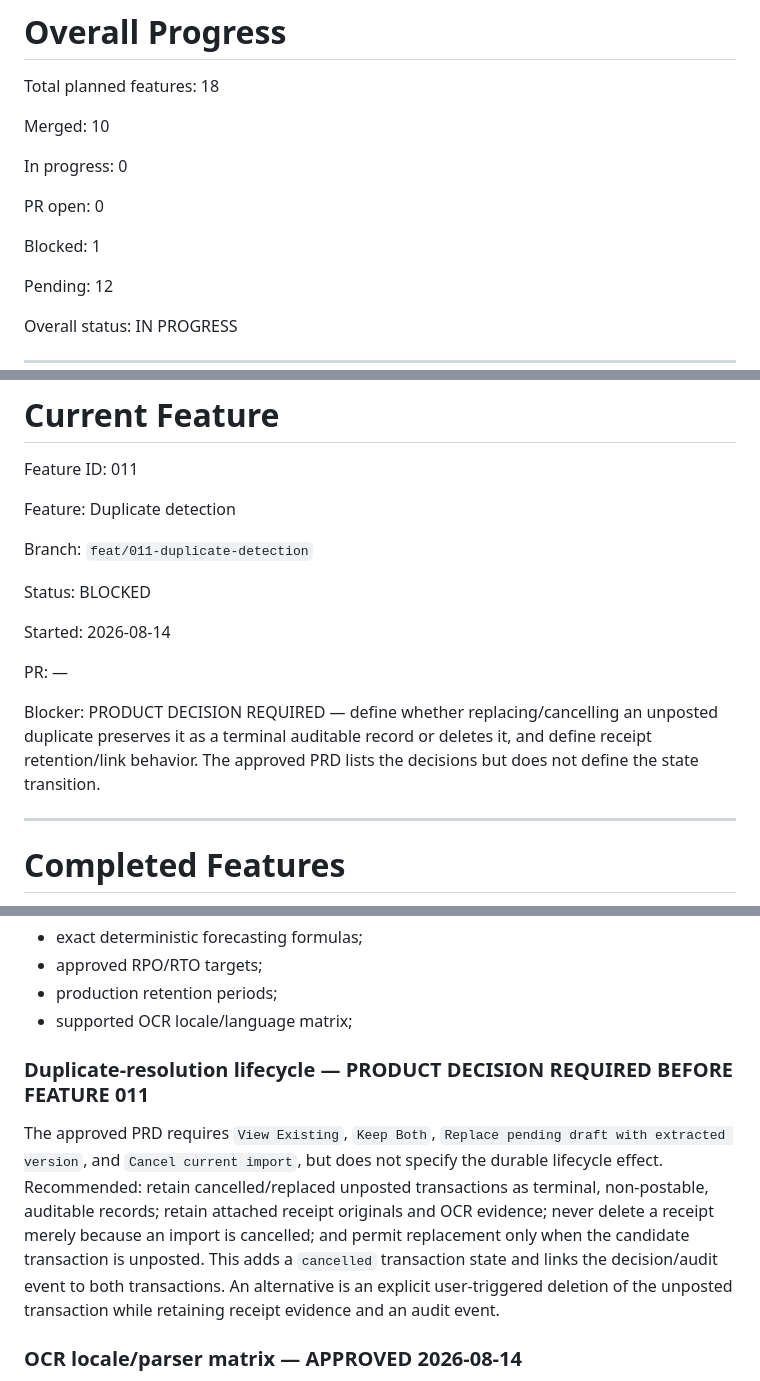
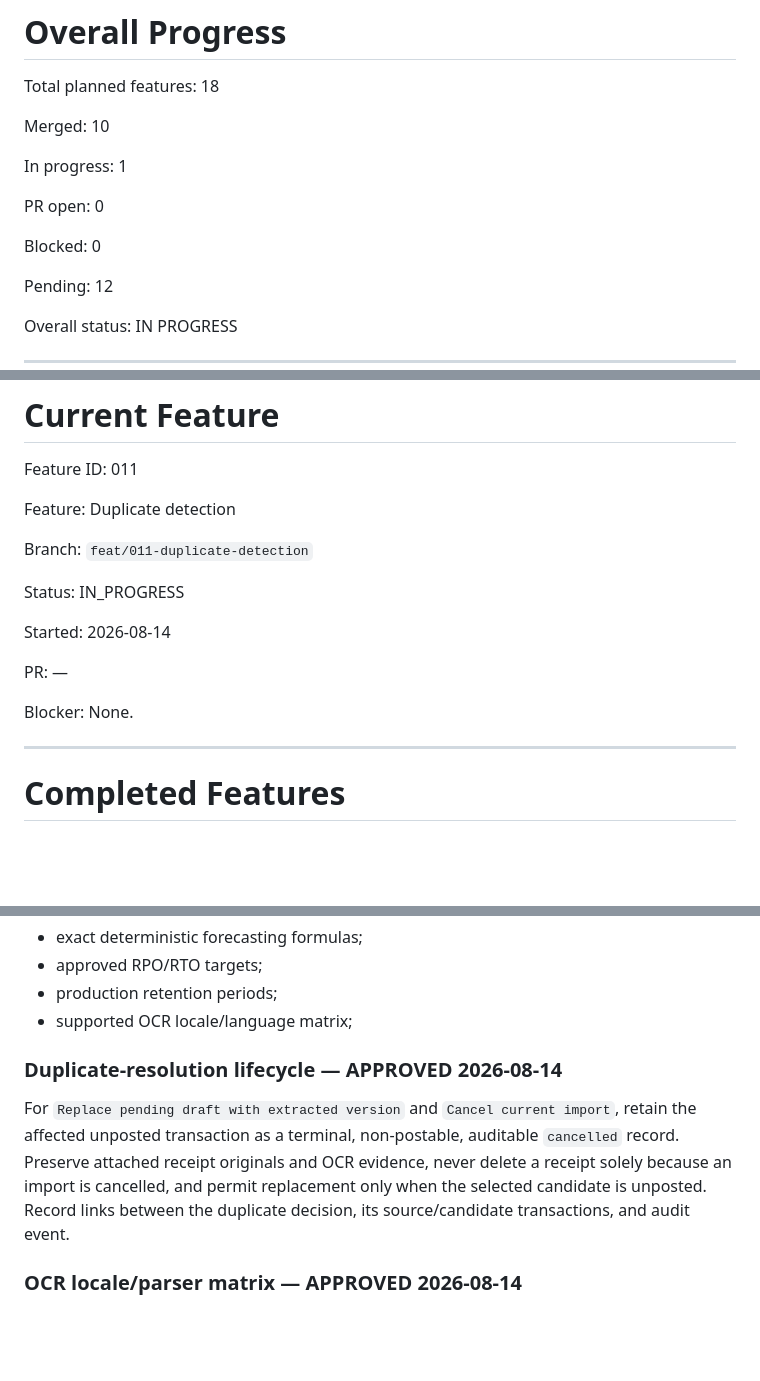
Before and after one commit to Eyobalex/expense-tracker-backend, a Markdown page: IMPLEMENTATION_PROGRESS.md, 3 parts joined by grey strips. Drawn GitHub-style; blank space fills up the shorter version.

Commit message:
docs(progress): resume duplicate detection feature

```diff
--- a/IMPLEMENTATION_PROGRESS.md
+++ b/IMPLEMENTATION_PROGRESS.md
@@ -98,11 +98,11 @@ Total planned features: 18
 
 Merged: 10
 
-In progress: 0
+In progress: 1
 
 PR open: 0
 
-Blocked: 1
+Blocked: 0
 
 Pending: 12
 
@@ -163,13 +163,13 @@ Feature: Duplicate detection
 
 Branch: `feat/011-duplicate-detection`
 
-Status: BLOCKED
+Status: IN_PROGRESS
 
 Started: 2026-08-14
 
 PR: —
 
-Blocker: PRODUCT DECISION REQUIRED — define whether replacing/cancelling an unposted duplicate preserves it as a terminal auditable record or deletes it, and define receipt retention/link behavior. The approved PRD lists the decisions but does not define the state transition.
+Blocker: None.
 
 ---
 
@@ -209,9 +209,9 @@ Examples may include:
 * production retention periods;
 * supported OCR locale/language matrix;
 
-### Duplicate-resolution lifecycle — PRODUCT DECISION REQUIRED BEFORE FEATURE 011
+### Duplicate-resolution lifecycle — APPROVED 2026-08-14
 
-The approved PRD requires `View Existing`, `Keep Both`, `Replace pending draft with extracted version`, and `Cancel current import`, but does not specify the durable lifecycle effect. Recommended: retain cancelled/replaced unposted transactions as terminal, non-postable, auditable records; retain attached receipt originals and OCR evidence; never delete a receipt merely because an import is cancelled; and permit replacement only when the candidate transaction is unposted. This adds a `cancelled` transaction state and links the decision/audit event to both transactions. An alternative is an explicit user-triggered deletion of the unposted transaction while retaining receipt evidence and an audit event.
+For `Replace pending draft with extracted version` and `Cancel current import`, retain the affected unposted transaction as a terminal, non-postable, auditable `cancelled` record. Preserve attached receipt originals and OCR evidence, never delete a receipt solely because an import is cancelled, and permit replacement only when the selected candidate is unposted. Record links between the duplicate decision, its source/candidate transactions, and audit event.
 
 ### OCR locale/parser matrix — APPROVED 2026-08-14
 
```
Also changed, not shown: other parts of IMPLEMENTATION_PROGRESS.md (+1 -1 lines).
